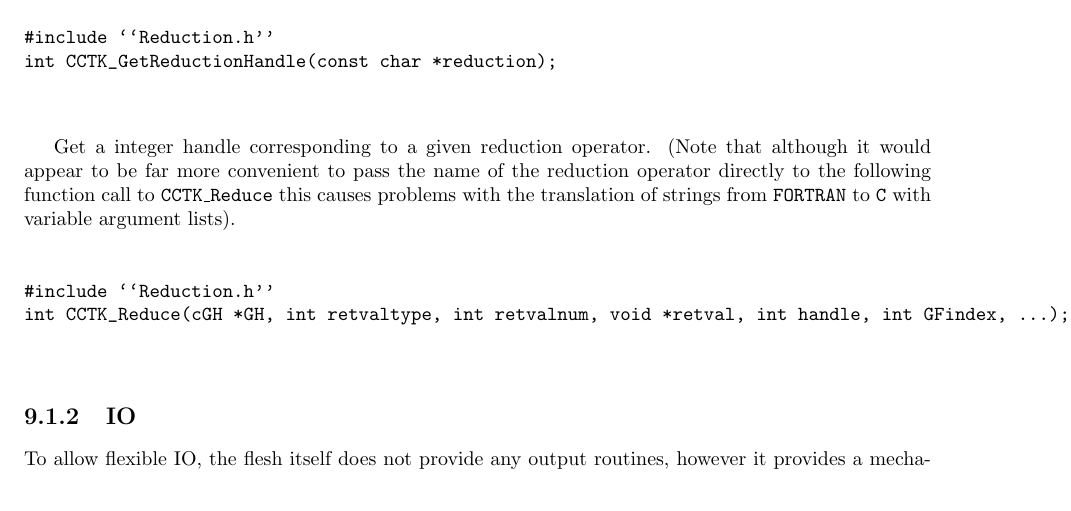
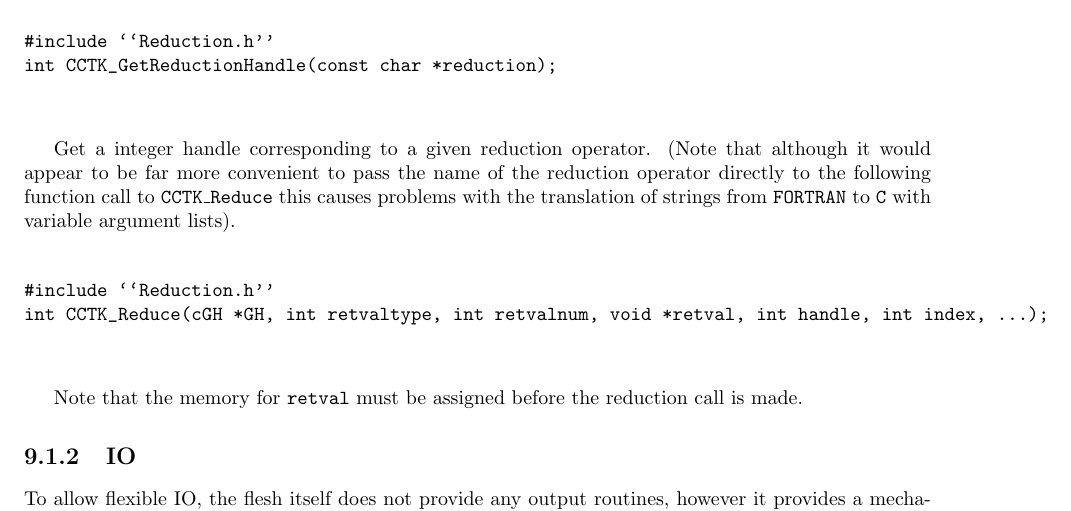
Before and after one commit to max-morris/Cactus, a LaTeX document (doc/UsersGuide/UsersGuide.tex, which reads doc/UsersGuide/ThornWriters.tex): part of page 25 of 43, cut so that both start at the same text. Compiled offline with pdfLaTeX.

Commit message:
Reduction stuff.
git-svn-id: https://svn.cactuscode.org/flesh/trunk@529 17b73243-c579-4c4c-a9d2-2d5706c11dac

```diff
--- a/doc/UsersGuide/ThornWriters.tex
+++ b/doc/UsersGuide/ThornWriters.tex
@@ -504,12 +504,13 @@ argument lists).
 \begin{verbatim}
 
 #include ``Reduction.h''
-int CCTK_Reduce(cGH *GH, int retvaltype, int retvalnum, void *retval, int handle, int GFindex, ...);
+int CCTK_Reduce(cGH *GH, int retvaltype, int retvalnum, void *retval, int handle, int index, ...);
 
 \end{verbatim}
 }
 \vskip .25cm
-
+Note that the memory for {\t retval} must be assigned before the reduction
+call is made.
 
 \subsection{IO}
 \label{sec:io}
```
